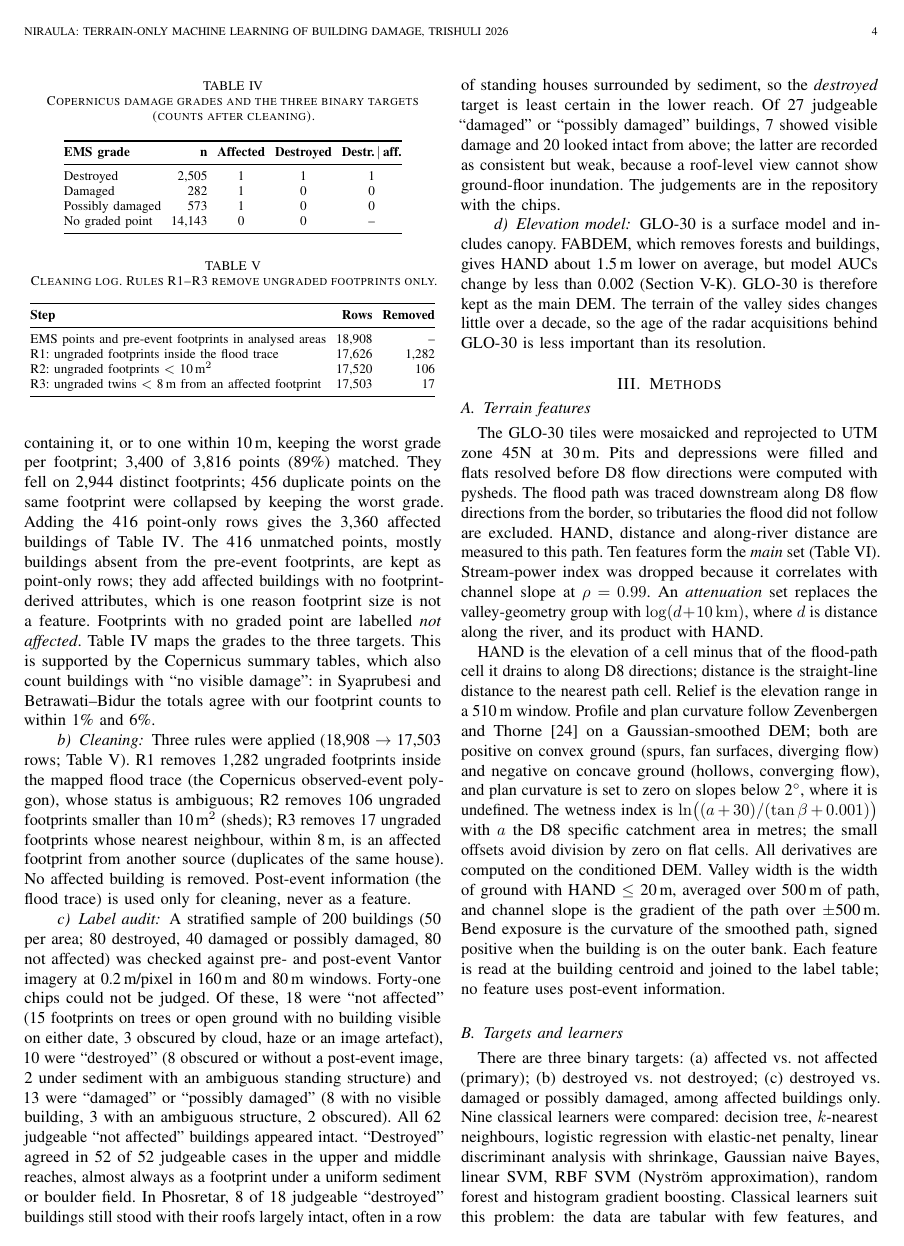
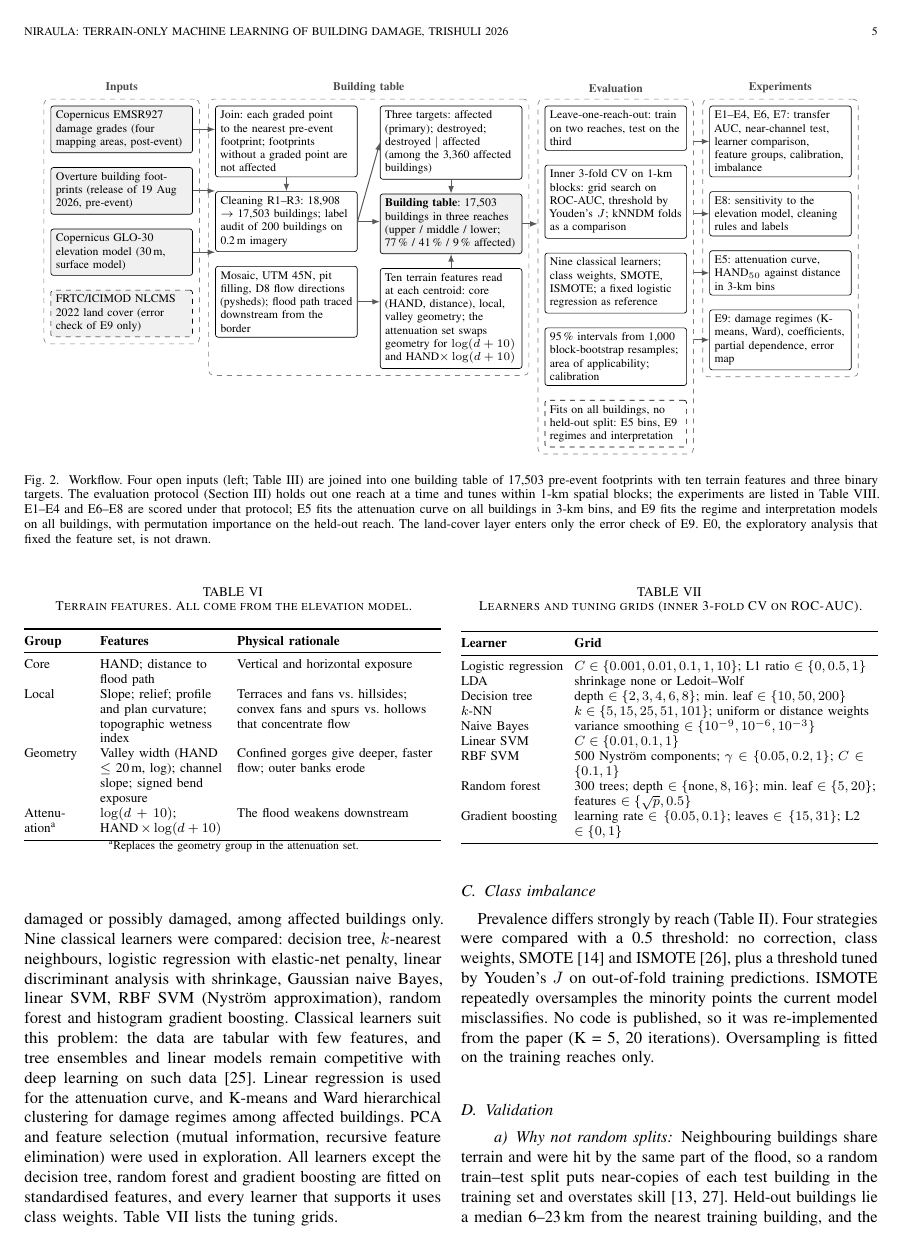
Before and after one commit to rustamniraula90/langtang-trishuli-damage, a LaTeX paper (paper/paper.tex): page 4 of 18 before the commit and page 5 of 19 after it. Compiled offline with pdfLaTeX; a missing font is replaced by an installed copy or a similar font; a LaTeX package or settings file that is missing is left out.

Commit message:
Add a workflow diagram to the Methods section

```diff
--- a/paper/paper.tex
+++ b/paper/paper.tex
@@ -10,6 +10,8 @@
 \usepackage[T1]{fontenc}
 \usepackage{microtype}
 \usepackage{graphicx}
+\usepackage{tikz}
+\usetikzlibrary{positioning,arrows.meta,fit,calc,backgrounds}
 \usepackage{booktabs}
 \usepackage{tabularx}
 \usepackage{array}
@@ -210,6 +212,66 @@ R3: ungraded twins $<$ 8\,m from an affected footprint & 17,503 & 17\\
 \paragraph{Elevation model} GLO-30 is a surface model and includes canopy. FABDEM, which removes forests and buildings, gives HAND about 1.5\,m lower on average, but model AUCs change by less than 0.002 (Section~\ref{sec:sens}). GLO-30 is therefore kept as the main DEM. The terrain of the valley sides changes little over a decade, so the age of the radar acquisitions behind GLO-30 is less important than its resolution.
 
 \section{Methods}\label{sec:methods}
+Fig.~\ref{fig:workflow} summarises the pipeline. Four open inputs are reduced to one building table with ten terrain features and three binary targets; every experiment of Section~\ref{sec:design} reads that table, and all but the attenuation curve and the regime analysis score it under the leave-one-reach-out protocol described below.
+
+\begin{figure*}[!t]
+\centering
+\begin{tikzpicture}[
+  font=\scriptsize,
+  box/.style={draw, rounded corners=1.5pt, align=left, text width=2.8cm, inner sep=3pt, fill=white},
+  src/.style={box, fill=gray!12},
+  arr/.style={-{Latex[length=1.6mm]}, semithick, black!65},
+  grp/.style={draw, dashed, rounded corners=3pt, inner sep=4pt, black!50},
+  hd/.style={font=\scriptsize\bfseries, anchor=south, black!70},
+  node distance=3mm
+]
+\node[src, anchor=north] (ems) at (0,0) {Copernicus EMSR927 damage grades (four mapping areas, post-event)};
+\node[src, below=of ems] (ov) {Overture building footprints (release of 19 Aug 2026, pre-event)};
+\node[src, below=of ov] (dem) {Copernicus GLO-30 elevation model (30\,m, surface model)};
+\node[src, below=of dem, dashed] (lc) {FRTC/ICIMOD NLCMS 2022 land cover (error check of E9 only)};
+\node[box, anchor=north] (join) at (3.5,0) {Join: each graded point to the nearest pre-event footprint; footprints without a graded point are not affected};
+\node[box, below=of join] (clean) {Cleaning R1--R3: 18,908 $\rightarrow$ 17,503 buildings; label audit of 200 buildings on 0.2\,m imagery};
+\node[box, below=of clean] (terr) {Mosaic, UTM 45N, pit filling, D8 flow directions (pysheds); flood path traced downstream from the border};
+\node[box, anchor=north] (targets) at (7,0) {Three targets: affected (primary); destroyed; destroyed $\mid$ affected (among the 3,360 affected buildings)};
+\node[src, below=of targets] (table) {\textbf{Building table}: 17,503 buildings in three reaches (upper / middle / lower; 77\,\% / 41\,\% / 9\,\% affected)};
+\node[box, below=of table] (feat) {Ten terrain features read at each centroid: core (HAND, distance), local, valley geometry; the attenuation set swaps geometry for $\log(d+10)$ and HAND$\times\log(d+10)$};
+\node[box, anchor=north] (loro) at (10.5,0) {Leave-one-reach-out: train on two reaches, test on the third};
+\node[box, below=of loro] (inner) {Inner 3-fold CV on 1-km blocks: grid search on ROC-AUC, threshold by Youden's $J$; kNNDM folds as a comparison};
+\node[box, below=of inner] (learn) {Nine classical learners; class weights, SMOTE, ISMOTE; a fixed logistic regression as reference};
+\node[box, below=of learn] (unc) {95\,\% intervals from 1,000 block-bootstrap resamples; area of applicability; calibration};
+\node[box, below=of unc, dashed] (allb) {Fits on all buildings, no held-out split: E5 bins, E9 regimes and interpretation};
+\node[box, anchor=north] (e1) at (14,0) {E1--E4, E6, E7: transfer AUC, near-channel test, learner comparison, feature groups, calibration, imbalance};
+\node[box, below=of e1] (e8) {E8: sensitivity to the elevation model, cleaning rules and labels};
+\node[box, below=of e8] (e5) {E5: attenuation curve, HAND$_{50}$ against distance in 3-km bins};
+\node[box, below=of e5] (e9) {E9: damage regimes (K-means, Ward), coefficients, partial dependence, error map};
+\begin{scope}[on background layer]
+\node[grp, fit=(ems)(lc)] (g1) {};
+\node[grp, fit=(join)(terr)(targets)(feat)] (g2) {};
+\node[grp, fit=(loro)(allb)] (g3) {};
+\node[grp, fit=(e1)(e9)] (g4) {};
+\end{scope}
+\node[hd] at (g1.north) {Inputs};
+\node[hd] at (g2.north) {Building table};
+\node[hd] at (g3.north) {Evaluation};
+\node[hd] at (g4.north) {Experiments};
+\draw[arr] (ems.east) -- (join.west |- ems.east);
+\draw[arr] (ov.east) -- (join.west |- ov.east);
+\draw[arr] (dem.east) -- (terr.west |- dem.east);
+\draw[arr] (join) -- (clean);
+\draw[arr] (clean.east) -- (table.west |- clean.east);
+\draw[arr] (clean.east) -- (targets.west |- targets.center);
+\draw[arr] (terr.east) -- (feat.west |- terr.east);
+\draw[arr] (targets) -- (table);
+\draw[arr] (feat) -- (table);
+\draw[arr] (table.east) -- (g3.west |- table.east);
+\draw[arr] (g3.east |- e1) -- (e1.west);
+\draw[arr] (g3.east |- e8) -- (e8.west);
+\draw[arr] (g3.east |- e5) -- (e5.west);
+\draw[arr] (g3.east |- e9) -- (e9.west);
+\end{tikzpicture}
+\caption{Workflow. Four open inputs (left; Table~\ref{tab:data}) are joined into one building table of 17,503 pre-event footprints with ten terrain features and three binary targets. The evaluation protocol (Section~\ref{sec:methods}) holds out one reach at a time and tunes within 1-km spatial blocks; the experiments are listed in Table~\ref{tab:design}. E1--E4 and E6--E8 are scored under that protocol; E5 fits the attenuation curve on all buildings in 3-km bins, and E9 fits the regime and interpretation models on all buildings, with permutation importance on the held-out reach. The land-cover layer enters only the error check of E9. E0, the exploratory analysis that fixed the feature set, is not drawn.}
+\label{fig:workflow}
+\end{figure*}
 
 \subsection{Terrain features}
 The GLO-30 tiles were mosaicked and reprojected to UTM zone 45N at 30\,m. Pits and depressions were filled and flats resolved before D8 flow directions were computed with pysheds. The flood path was traced downstream along D8 flow directions from the border, so tributaries the flood did not follow are excluded. HAND, distance and along-river distance are measured to this path. Ten features form the \emph{main} set (Table~\ref{tab:features}). Stream-power index was dropped because it correlates with channel slope at $\rho = 0.99$. An \emph{attenuation} set replaces the valley-geometry group with $\log(d + 10\,\mathrm{km})$, where $d$ is distance along the river, and its product with HAND.
```
Also changed, not shown: docs/WEEK4_REPORT.md (+4 -0 lines), paper/paper.pdf.
